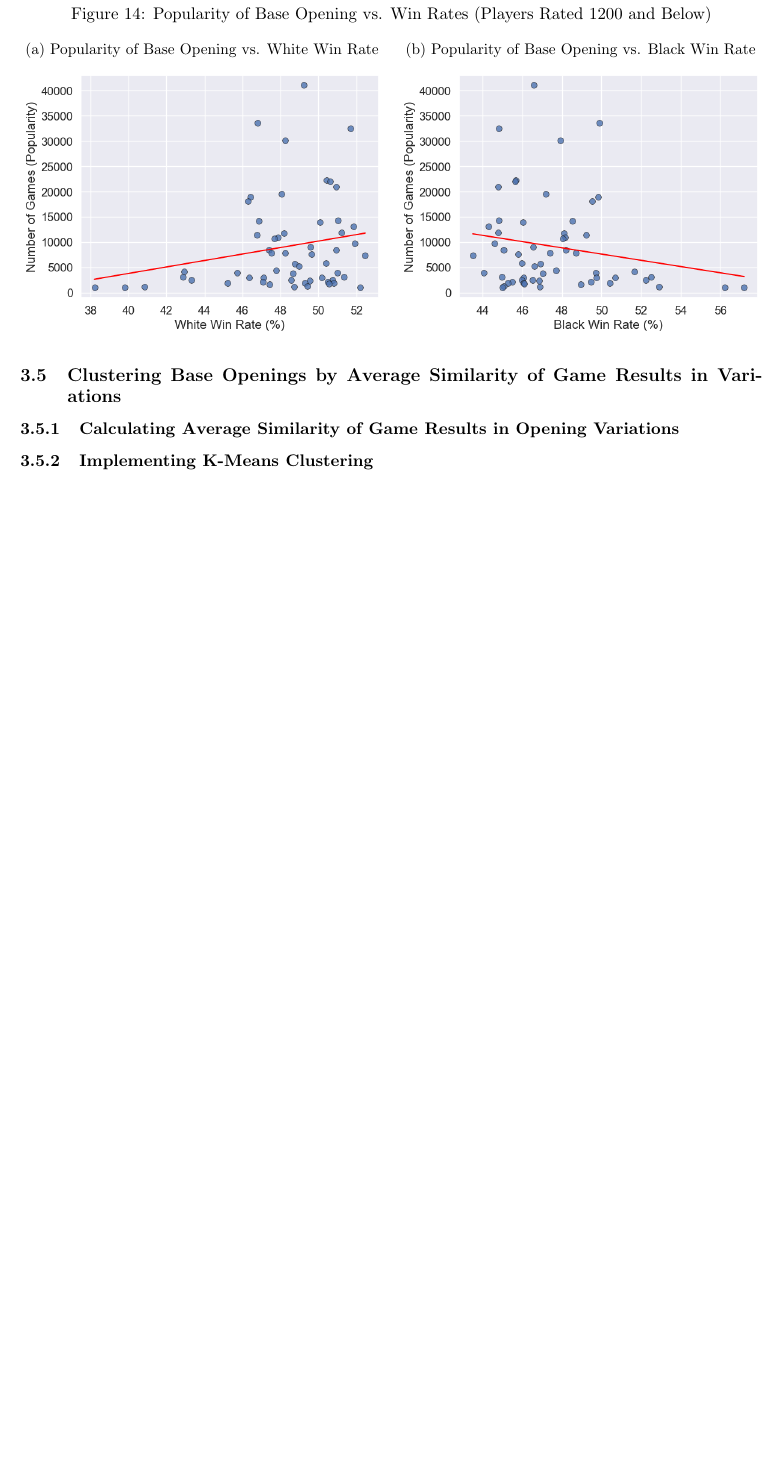
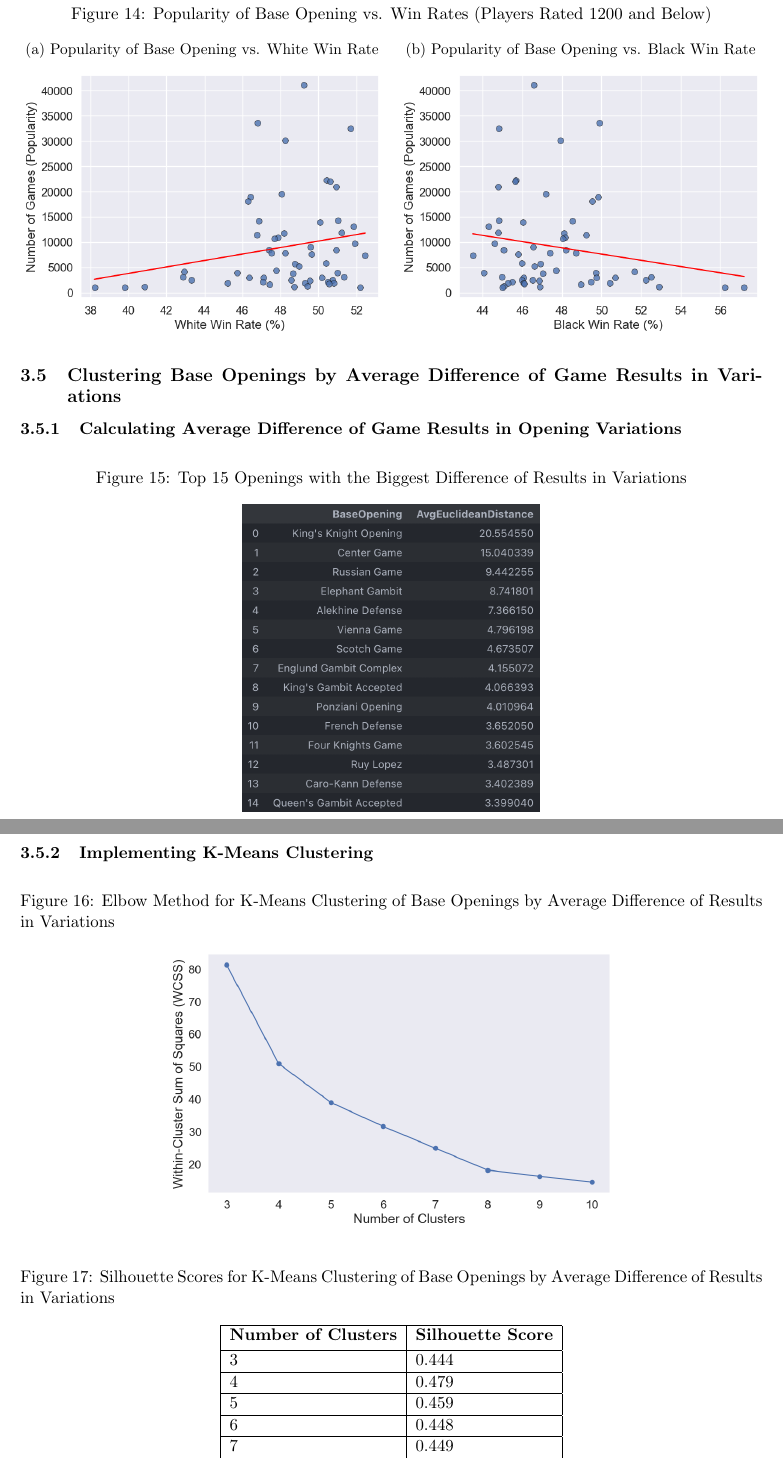
Before and after one commit to IsaacCheng9/machine-learning-in-chess, a LaTeX paper (docs/Final Report/main.tex): part of page 18 of 24 before the commit and two parts of pages 18 and 19 of 27 after it, the two joined at a grey line, cut so that both start at the same text, the shorter picture padded with empty space. Compiled offline with pdfLaTeX.

Commit message:
Add figures for clustering openings by similarity in variations

```diff
--- a/docs/Final Report/main.tex
+++ b/docs/Final Report/main.tex
@@ -402,11 +402,42 @@ Although our linear regression models were not successful in isolation, comparin
     \end{subfigure}
 \end{figure}
 
-\subsection{Clustering Base Openings by Average Similarity of Game Results in Variations}
+\subsection{Clustering Base Openings by Average Difference of Game Results in Variations}
 
 
-\subsubsection{Calculating Average Similarity of Game Results in Opening Variations}
+\subsubsection{Calculating Average Difference of Game Results in Opening Variations}
 
+\begin{figure}[H]
+    \centering
+    \caption{Top 15 Openings with the Biggest Difference of Results in Variations}
+    \label{fig:top15LowestAverageDifferenceOfBaseOpenings}
+    \includegraphics[width=0.4\textwidth]{Top 15 Openings with Biggest Average Difference in Variations.png}
+\end{figure}
 
 \subsubsection{Implementing K-Means Clustering}
 
+\begin{figure}[H]
+    \centering
+    \caption{Elbow Method for K-Means Clustering of Base Openings by Average Difference of Results in Variations}
+    \label{fig:elbowMethodForBaseOpeningsClusteredByDifferenceInVariations}
+    \includegraphics[width=0.6\textwidth]{Elbow Method for Clustering of Base Opening by Results.png}
+\end{figure}
+
+\begin{figure}[H]
+    \centering
+    \caption{Silhouette Scores for K-Means Clustering of Base Openings by Average Difference of Results in Variations}
+    \label{fig:silhouetteScoresForBaseOpeningsClusteredByDifferenceInVariations}
+    \begin{tabular}{| l | l |}
+        \hline
+        \bf{Number of Clusters} & \bf{Silhouette Score} \\ [0.5ex]
+        \hline
+        3 & 0.444 \\
+        \hline
+        4 & 0.479 \\
+        \hline
+        5 & 0.459 \\
+        \hline
+        6 & 0.448 \\
+        \hline
+        7 & 0.449 \\
+        \hline
@@ -413,3 +450,5 @@ Although our linear regression models were not successful in isolation, comparin
+    \end{tabular}
+\end{figure}
 
 \subsubsection{Results and Evaluating the Clusters}
 
```
Also changed, not shown: docs/Final Report/images/Base Openings Clustered by Difference in Variations.png (added), docs/Final Report/images/Elbow Method for Clustering of Base Opening by Difference in Variations.png (added), docs/Final Report/images/Proportion of Game Results for Top 15 Base Openings.png, docs/Final Report/images/Top 15 Openings with Biggest Average Difference in Variations.png (added), docs/Final Report/main.pdf, docs/Final Report/main.tex (12 more changed lines), 1 other file.
